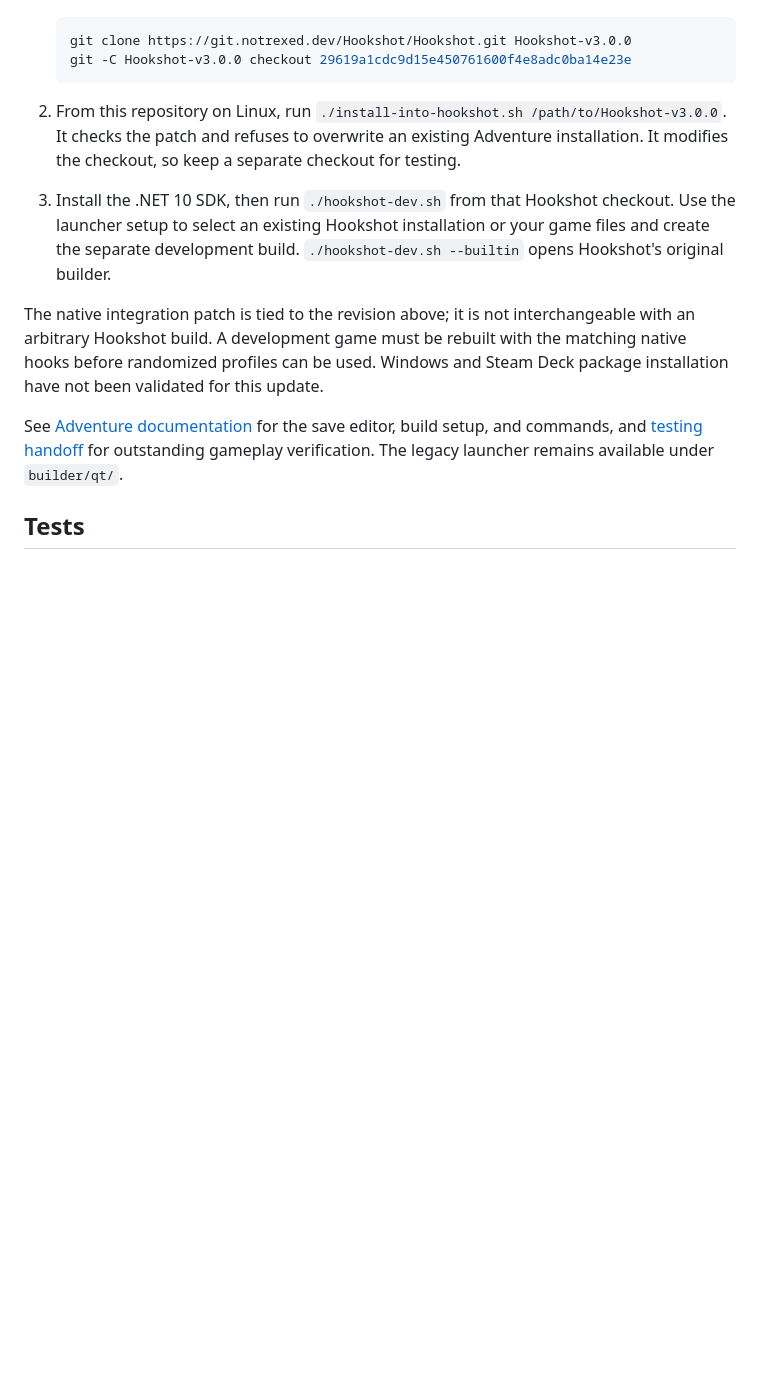
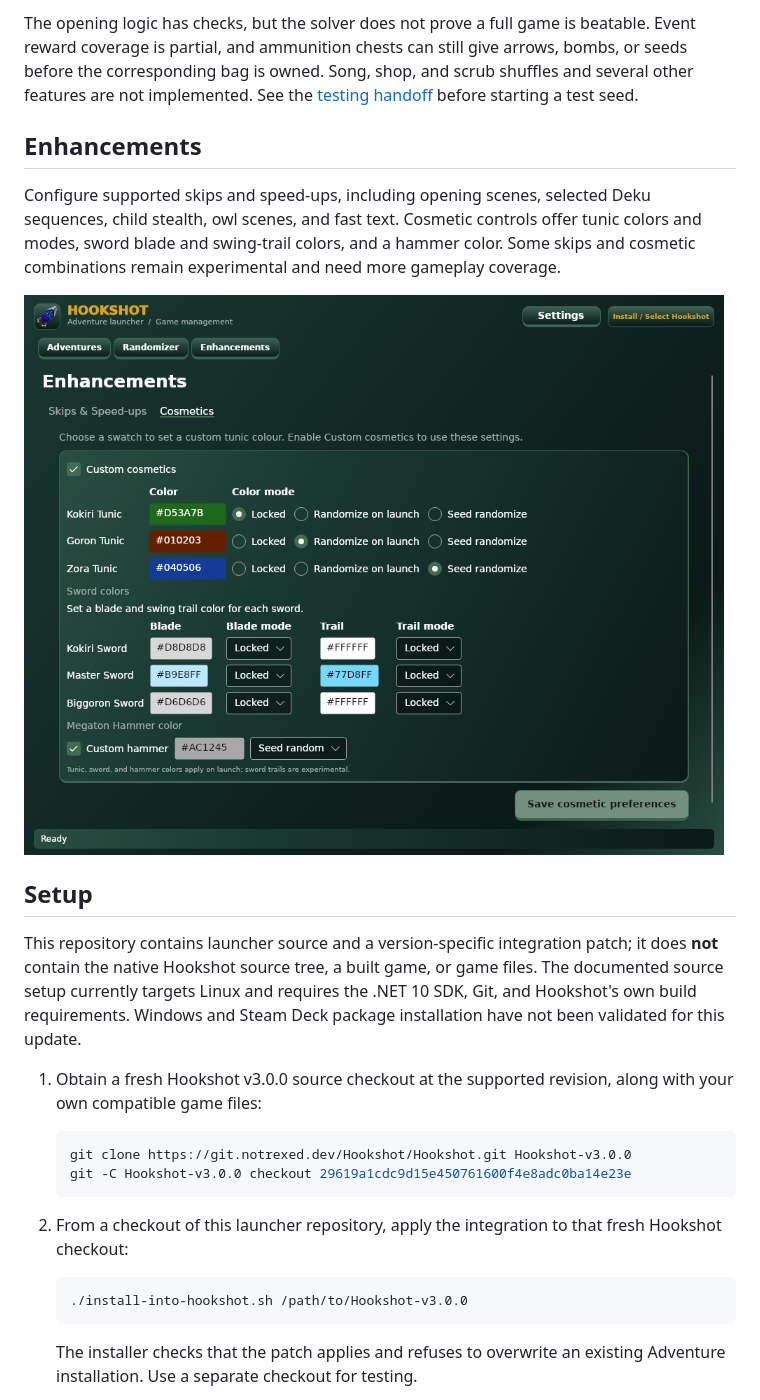
Before and after one commit to kintera/HookshotAdventureLauncher, a Markdown page: README.md, the part around one of its changes. Rendered like a GitHub page; pictures changed too: docs/screenshots/0.9.01-cosmetics.png (added); blank space fills up the shorter version.

````diff
--- a/README.md
+++ b/README.md
@@ -12,14 +42,27 @@ This is a **source update for testers**, not a ready-to-run game or a finished r
+The opening logic has checks, but the solver does not prove a full game is beatable. Event reward coverage is partial, and ammunition chests can still give arrows, bombs, or seeds before the corresponding bag is owned. Song, shop, and scrub shuffles and several other features are not implemented. See the [testing handoff](builder/Adventure/docs/TESTING_HANDOFF.md) before starting a test seed.
+
+## Enhancements
+
+Configure supported skips and speed-ups, including opening scenes, selected Deku sequences, child stealth, owl scenes, and fast text. Cosmetic controls offer tunic colors and modes, sword blade and swing-trail colors, and a hammer color. Some skips and cosmetic combinations remain experimental and need more gameplay coverage.
+
+![Cosmetic color and randomization controls](docs/screenshots/0.9.01-cosmetics.png)
+
+## Setup
+
+This repository contains launcher source and a version-specific integration patch; it does **not** contain the native Hookshot source tree, a built game, or game files. The documented source setup currently targets Linux and requires the .NET 10 SDK, Git, and Hookshot's own build requirements. Windows and Steam Deck package installation have not been validated for this update.
+
+1. Obtain a fresh Hookshot v3.0.0 source checkout at the supported revision, along with your own compatible game files:
 
    ```sh
    git clone https://git.notrexed.dev/Hookshot/Hookshot.git Hookshot-v3.0.0
    git -C Hookshot-v3.0.0 checkout 29619a1cdc9d15e450761600f4e8adc0ba14e23e
    ```
-2. From this repository on Linux, run `./install-into-hookshot.sh /path/to/Hookshot-v3.0.0`. It checks the patch and refuses to overwrite an existing Adventure installation. It modifies the checkout, so keep a separate checkout for testing.
-3. Install the .NET 10 SDK, then run `./hookshot-dev.sh` from that Hookshot checkout. Use the launcher setup to select an existing Hookshot installation or your game files and create the separate development build. `./hookshot-dev.sh --builtin` opens Hookshot's original builder.
 
-The native integration patch is tied to the revision above; it is not interchangeable with an arbitrary Hookshot build. A development game must be rebuilt with the matching native hooks before randomized profiles can be used. Windows and Steam Deck package installation have not been validated for this update.
+2. From a checkout of this launcher repository, apply the integration to that fresh Hookshot checkout:
 
-See [Adventure documentation](builder/Adventure/README.md) for the save editor, build setup, and commands, and [testing handoff](builder/Adventure/docs/TESTING_HANDOFF.md) for outstanding gameplay verification. The legacy launcher remains available under `builder/qt/`.
+   ```sh
+   ./install-into-hookshot.sh /path/to/Hookshot-v3.0.0
+   ```
 
-## Tests
+   The installer checks that the patch applies and refuses to overwrite an existing Adventure installation. Use a separate checkout for testing.
 
````
Also changed, not shown: other parts of README.md (+51 -7 lines), docs/screenshots/0.9.01-adventures.png (added), docs/screenshots/0.9.01-install.png (added), docs/screenshots/0.9.01-randomizer.png (added), docs/screenshots/0.9.01-save-editor.png (added).
